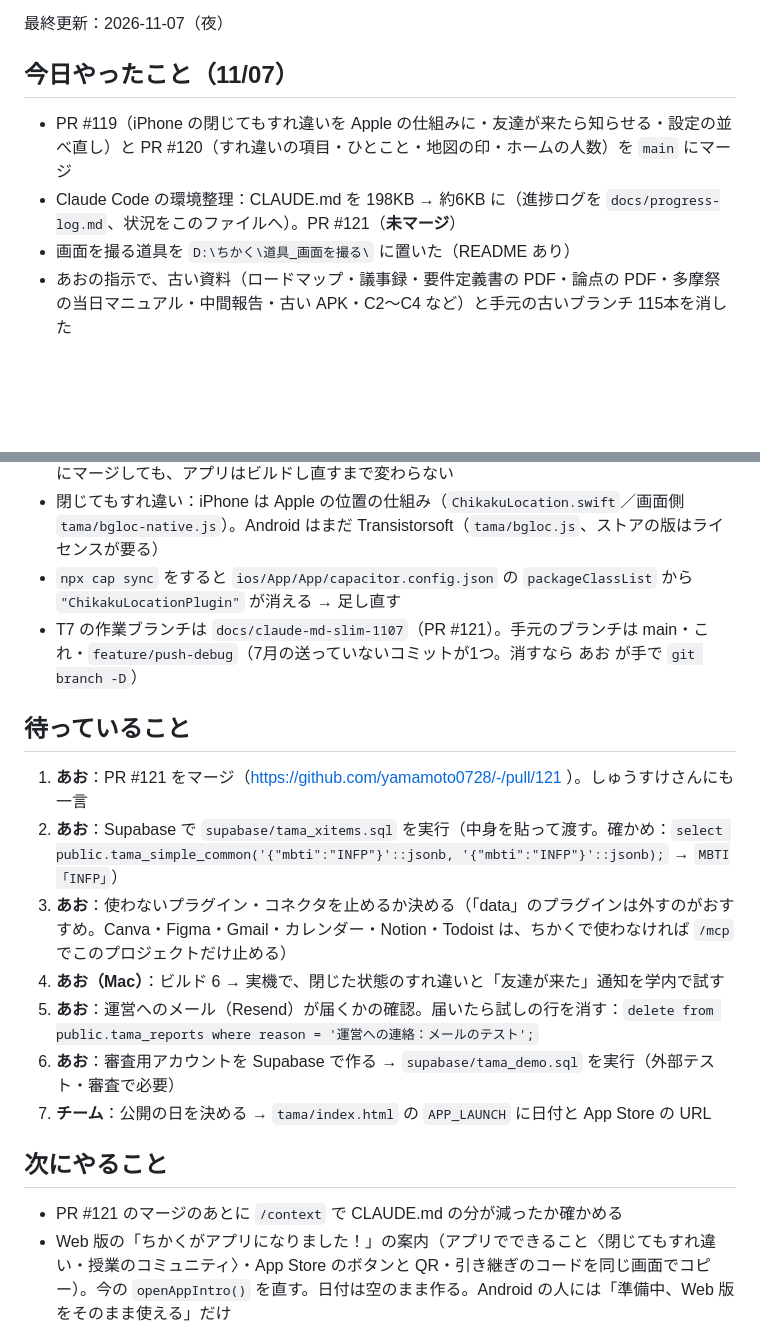
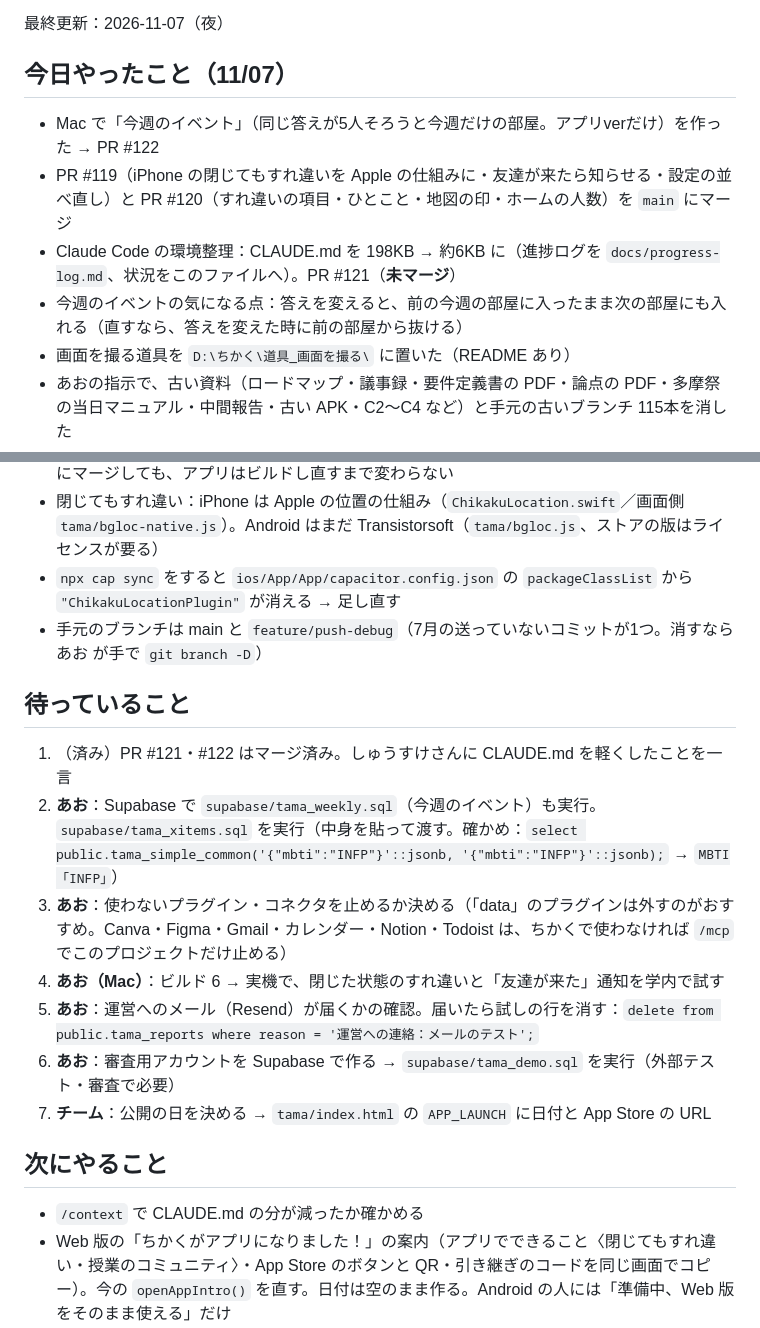
Before and after one commit to yamamoto0728/-, a Markdown page: docs/handoff.md, 2 parts joined by grey strips. GitHub-like rendering; blank space fills up the shorter version.

Commit message:
📝 引継ぎノート：今週のイベント（#122）と tama_weekly.sql を足す
Co-Authored-By: Claude Opus 5.5 <noreply@anthropic.com>

```diff
--- a/docs/handoff.md
+++ b/docs/handoff.md
@@ -5,8 +5,10 @@
 最終更新：2026-11-07（夜）
 
 ## 今日やったこと（11/07）
+- Mac で「今週のイベント」（同じ答えが5人そろうと今週だけの部屋。アプリverだけ）を作った → PR #122
 - PR #119（iPhone の閉じてもすれ違いを Apple の仕組みに・友達が来たら知らせる・設定の並べ直し）と PR #120（すれ違いの項目・ひとこと・地図の印・ホームの人数）を `main` にマージ
 - Claude Code の環境整理：CLAUDE.md を 198KB → 約6KB に（進捗ログを `docs/progress-log.md`、状況をこのファイルへ）。PR #121（**未マージ**）
+- 今週のイベントの気になる点：答えを変えると、前の今週の部屋に入ったまま次の部屋にも入れる（直すなら、答えを変えた時に前の部屋から抜ける）
 - 画面を撮る道具を `D:\ちかく\道具_画面を撮る\` に置いた（README あり）
 - あおの指示で、古い資料（ロードマップ・議事録・要件定義書の PDF・論点の PDF・多摩祭の当日マニュアル・中間報告・古い APK・C2〜C4 など）と手元の古いブランチ 115本を消した
 
@@ -16,11 +18,11 @@
 - アプリの入れ物 `chikaku-app` は **git の外**（T7 の一番上の `chikaku-app`。Windows では `D:\chikaku-app`）。画面はビルドの時にこのリポジトリの `tama/` をコピーして入れる。`main` にマージしても、アプリはビルドし直すまで変わらない
 - 閉じてもすれ違い：iPhone は Apple の位置の仕組み（`ChikakuLocation.swift`／画面側 `tama/bgloc-native.js`）。Android はまだ Transistorsoft（`tama/bgloc.js`、ストアの版はライセンスが要る）
 - `npx cap sync` をすると `ios/App/App/capacitor.config.json` の `packageClassList` から `"ChikakuLocationPlugin"` が消える → 足し直す
-- T7 の作業ブランチは `docs/claude-md-slim-1107`（PR #121）。手元のブランチは main・これ・`feature/push-debug`（7月の送っていないコミットが1つ。消すなら あお が手で `git branch -D`）
+- 手元のブランチは main と `feature/push-debug`（7月の送っていないコミットが1つ。消すなら あお が手で `git branch -D`）
 
 ## 待っていること
-1. **あお**：PR #121 をマージ（https://github.com/yamamoto0728/-/pull/121 ）。しゅうすけさんにも一言
-2. **あお**：Supabase で `supabase/tama_xitems.sql` を実行（中身を貼って渡す。確かめ：`select public.tama_simple_common('{"mbti":"INFP"}'::jsonb, '{"mbti":"INFP"}'::jsonb);` → `MBTI「INFP」`）
+1. （済み）PR #121・#122 はマージ済み。しゅうすけさんに CLAUDE.md を軽くしたことを一言
+2. **あお**：Supabase で `supabase/tama_weekly.sql`（今週のイベント）も実行。`supabase/tama_xitems.sql` を実行（中身を貼って渡す。確かめ：`select public.tama_simple_common('{"mbti":"INFP"}'::jsonb, '{"mbti":"INFP"}'::jsonb);` → `MBTI「INFP」`）
 3. **あお**：使わないプラグイン・コネクタを止めるか決める（「data」のプラグインは外すのがおすすめ。Canva・Figma・Gmail・カレンダー・Notion・Todoist は、ちかくで使わなければ `/mcp` でこのプロジェクトだけ止める）
 4. **あお（Mac）**：ビルド 6 → 実機で、閉じた状態のすれ違いと「友達が来た」通知を学内で試す
 5. **あお**：運営へのメール（Resend）が届くかの確認。届いたら試しの行を消す：`delete from public.tama_reports where reason = '運営への連絡：メールのテスト';`
@@ -28,7 +30,7 @@
 7. **チーム**：公開の日を決める → `tama/index.html` の `APP_LAUNCH` に日付と App Store の URL
 
 ## 次にやること
-- PR #121 のマージのあとに `/context` で CLAUDE.md の分が減ったか確かめる
+- `/context` で CLAUDE.md の分が減ったか確かめる
 - Web 版の「ちかくがアプリになりました！」の案内（アプリでできること〈閉じてもすれ違い・授業のコミュニティ〉・App Store のボタンと QR・引き継ぎのコードを同じ画面でコピー）。今の `openAppIntro()` を直す。日付は空のまま作る。Android の人には「準備中、Web 版をそのまま使える」だけ
 - ストアのページの文・プライバシーの答え・審査へのメモ（`D:\ちかく\reports\ちかく アプリ審査と安全対策.md` の A）
 - Android の「閉じてもすれ違い」の作り直し
```
